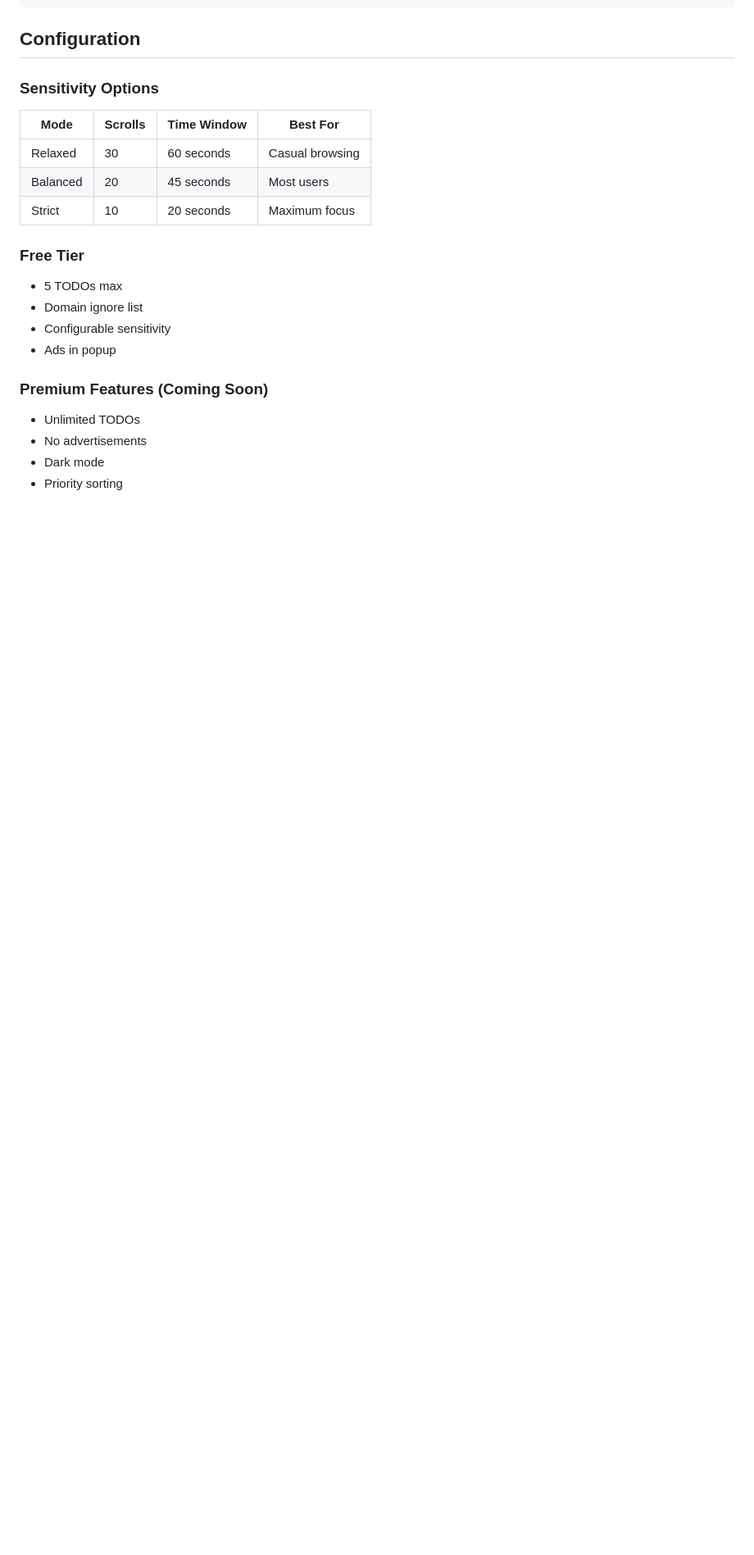
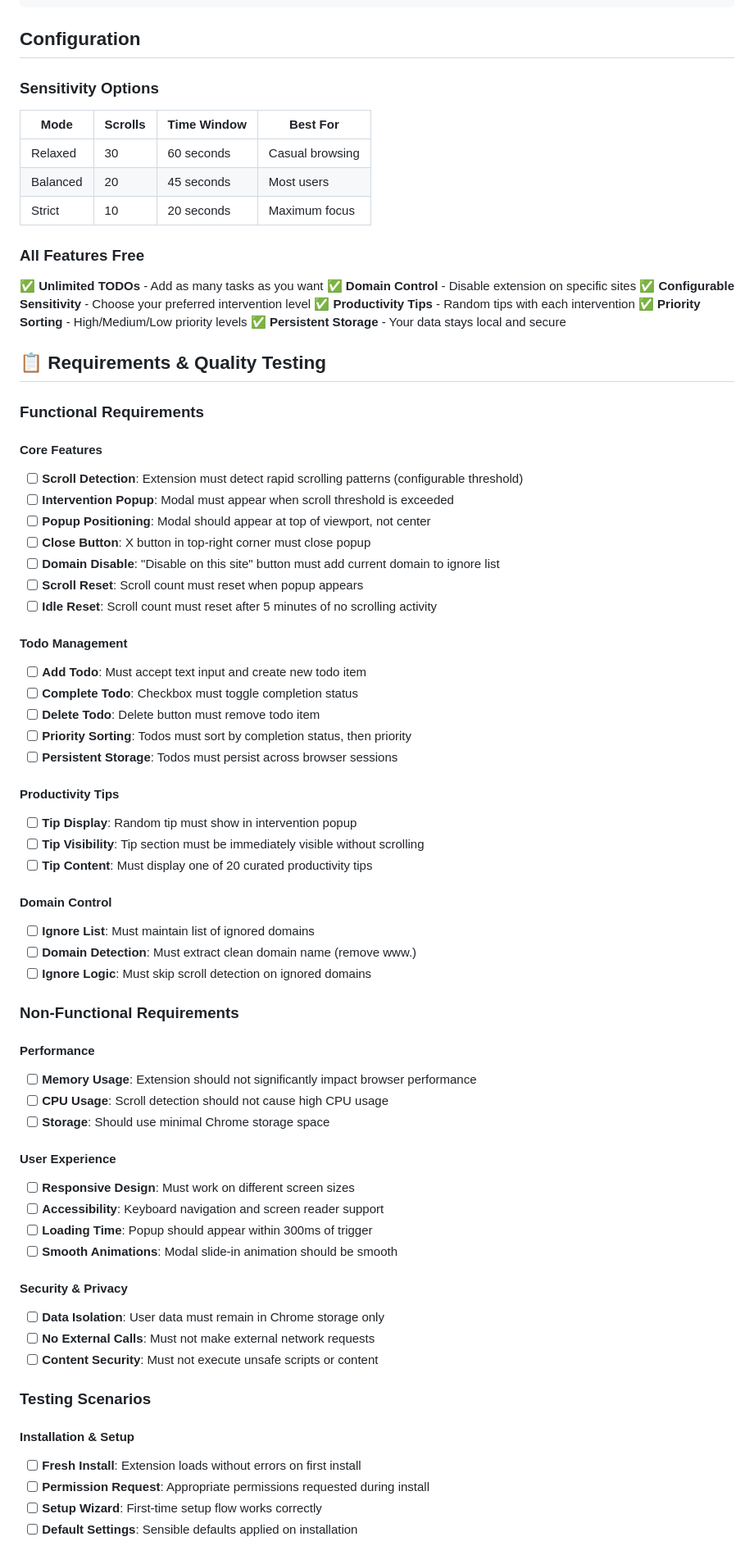
Before and after one commit to tanmatt/StopScrollingMindlessly, a Markdown page: README.md, the part around one of its changes. Shown at 82% size. GitHub-like rendering; blank space fills up the shorter version.

```diff
--- a/README.md
+++ b/README.md
@@ -90,14 +98,67 @@ StopScrollingMindlessly/
 | Balanced | 20 | 45 seconds | Most users |
 | Strict | 10 | 20 seconds | Maximum focus |
 
-### Free Tier
-- 5 TODOs max
-- Domain ignore list
-- Configurable sensitivity
-- Ads in popup
+### All Features Free
+✅ **Unlimited TODOs** - Add as many tasks as you want
+✅ **Domain Control** - Disable extension on specific sites
+✅ **Configurable Sensitivity** - Choose your preferred intervention level
+✅ **Productivity Tips** - Random tips with each intervention
+✅ **Priority Sorting** - High/Medium/Low priority levels
+✅ **Persistent Storage** - Your data stays local and secure
 
-### Premium Features (Coming Soon)
-- Unlimited TODOs
-- No advertisements
-- Dark mode
-- Priority sorting
+## 📋 Requirements & Quality Testing
+
+### Functional Requirements
+
+#### Core Features
+- [ ] **Scroll Detection**: Extension must detect rapid scrolling patterns (configurable threshold)
+- [ ] **Intervention Popup**: Modal must appear when scroll threshold is exceeded
+- [ ] **Popup Positioning**: Modal should appear at top of viewport, not center
+- [ ] **Close Button**: X button in top-right corner must close popup
+- [ ] **Domain Disable**: "Disable on this site" button must add current domain to ignore list
+- [ ] **Scroll Reset**: Scroll count must reset when popup appears
+- [ ] **Idle Reset**: Scroll count must reset after 5 minutes of no scrolling activity
+
+#### Todo Management
+- [ ] **Add Todo**: Must accept text input and create new todo item
+- [ ] **Complete Todo**: Checkbox must toggle completion status
+- [ ] **Delete Todo**: Delete button must remove todo item
+- [ ] **Priority Sorting**: Todos must sort by completion status, then priority
+- [ ] **Persistent Storage**: Todos must persist across browser sessions
+
+#### Productivity Tips
+- [ ] **Tip Display**: Random tip must show in intervention popup
+- [ ] **Tip Visibility**: Tip section must be immediately visible without scrolling
+- [ ] **Tip Content**: Must display one of 20 curated productivity tips
+
+#### Domain Control
+- [ ] **Ignore List**: Must maintain list of ignored domains
+- [ ] **Domain Detection**: Must extract clean domain name (remove www.)
+- [ ] **Ignore Logic**: Must skip scroll detection on ignored domains
+
+### Non-Functional Requirements
+
+#### Performance
+- [ ] **Memory Usage**: Extension should not significantly impact browser performance
+- [ ] **CPU Usage**: Scroll detection should not cause high CPU usage
+- [ ] **Storage**: Should use minimal Chrome storage space
+
+#### User Experience
+- [ ] **Responsive Design**: Must work on different screen sizes
+- [ ] **Accessibility**: Keyboard navigation and screen reader support
+- [ ] **Loading Time**: Popup should appear within 300ms of trigger
+- [ ] **Smooth Animations**: Modal slide-in animation should be smooth
+
+#### Security & Privacy
+- [ ] **Data Isolation**: User data must remain in Chrome storage only
+- [ ] **No External Calls**: Must not make external network requests
+- [ ] **Content Security**: Must not execute unsafe scripts or content
+
+### Testing Scenarios
+
+#### Installation & Setup
+- [ ] **Fresh Install**: Extension loads without errors on first install
+- [ ] **Permission Request**: Appropriate permissions requested during install
+- [ ] **Setup Wizard**: First-time setup flow works correctly
+- [ ] **Default Settings**: Sensible defaults applied on installation
+
```
Also changed, not shown: other parts of README.md (+68 -19 lines).
